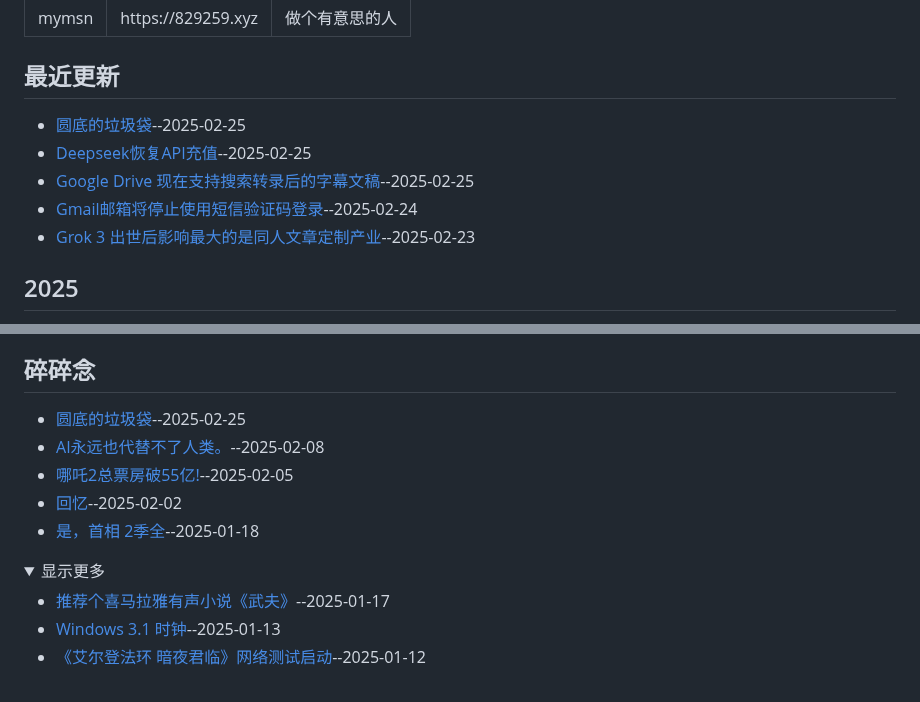
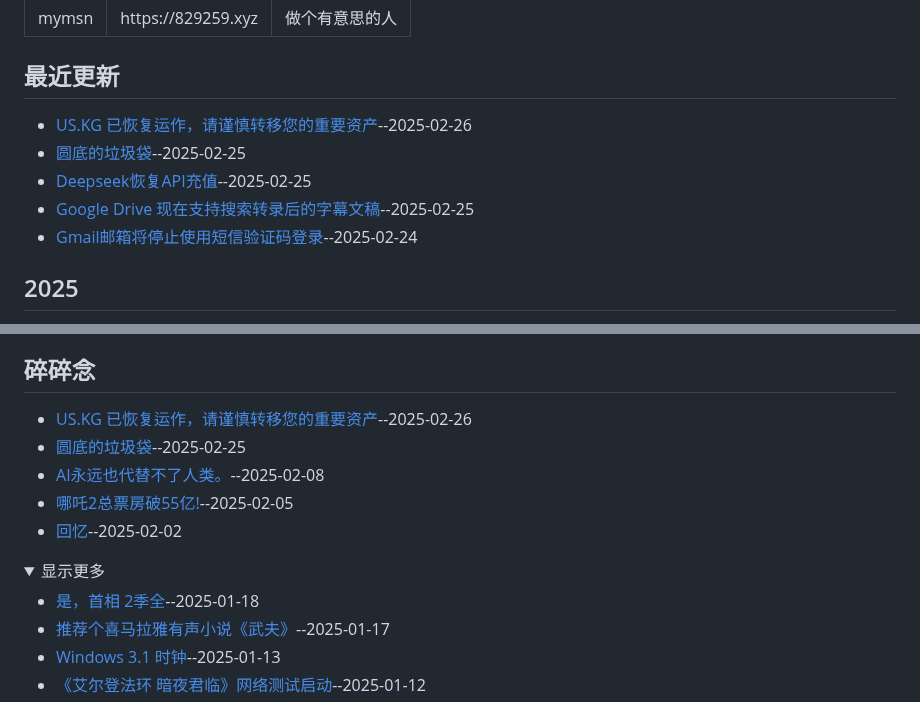
Before and after one commit to jaaleng/jaaleng.github.io, a Markdown page: README.md, 2 parts joined by grey strips. GitHub-like rendering; folded sections open.

```diff
--- a/README.md
+++ b/README.md
@@ -23,11 +23,11 @@ My personal blog([About Me](https://github.com/jaaleng/jaaleng.github.io/issues/
 
 
 ## 最近更新
+- [US.KG 已恢复运作，请谨慎转移您的重要资产](https://github.com/jaaleng/jaaleng.github.io/issues/175)--2025-02-26
 - [圆底的垃圾袋](https://github.com/jaaleng/jaaleng.github.io/issues/174)--2025-02-25
 - [Deepseek恢复API充值](https://github.com/jaaleng/jaaleng.github.io/issues/173)--2025-02-25
 - [Google Drive 现在支持搜索转录后的字幕文稿](https://github.com/jaaleng/jaaleng.github.io/issues/172)--2025-02-25
 - [Gmail邮箱将停止使用短信验证码登录](https://github.com/jaaleng/jaaleng.github.io/issues/171)--2025-02-24
-- [Grok 3 出世后影响最大的是同人文章定制产业](https://github.com/jaaleng/jaaleng.github.io/issues/170)--2025-02-23
 ## 2025
 - [圆底的垃圾袋](https://github.com/jaaleng/jaaleng.github.io/issues/174)--2025-02-25
 - [Deepseek恢复API充值](https://github.com/jaaleng/jaaleng.github.io/issues/173)--2025-02-25
@@ -255,13 +255,14 @@ My personal blog([About Me](https://github.com/jaaleng/jaaleng.github.io/issues/
 </details>
 
 ## 碎碎念
+- [US.KG 已恢复运作，请谨慎转移您的重要资产](https://github.com/jaaleng/jaaleng.github.io/issues/175)--2025-02-26
 - [圆底的垃圾袋](https://github.com/jaaleng/jaaleng.github.io/issues/174)--2025-02-25
 - [AI永远也代替不了人类。](https://github.com/jaaleng/jaaleng.github.io/issues/165)--2025-02-08
 - [哪吒2总票房破55亿!](https://github.com/jaaleng/jaaleng.github.io/issues/162)--2025-02-05
 - [回忆](https://github.com/jaaleng/jaaleng.github.io/issues/147)--2025-02-02
-- [是，首相  2季全](https://github.com/jaaleng/jaaleng.github.io/issues/137)--2025-01-18
 <details><summary>显示更多</summary>
 
+- [是，首相  2季全](https://github.com/jaaleng/jaaleng.github.io/issues/137)--2025-01-18
 - [推荐个喜马拉雅有声小说《武夫》](https://github.com/jaaleng/jaaleng.github.io/issues/135)--2025-01-17
 - [ Windows 3.1 时钟](https://github.com/jaaleng/jaaleng.github.io/issues/128)--2025-01-13
 - [《艾尔登法环 暗夜君临》网络测试启动](https://github.com/jaaleng/jaaleng.github.io/issues/119)--2025-01-12
```
Also changed, not shown: BACKUP/175_US.KG.已恢复运作，请谨慎转移您的重要资产.md (added, +9 -0 lines).
